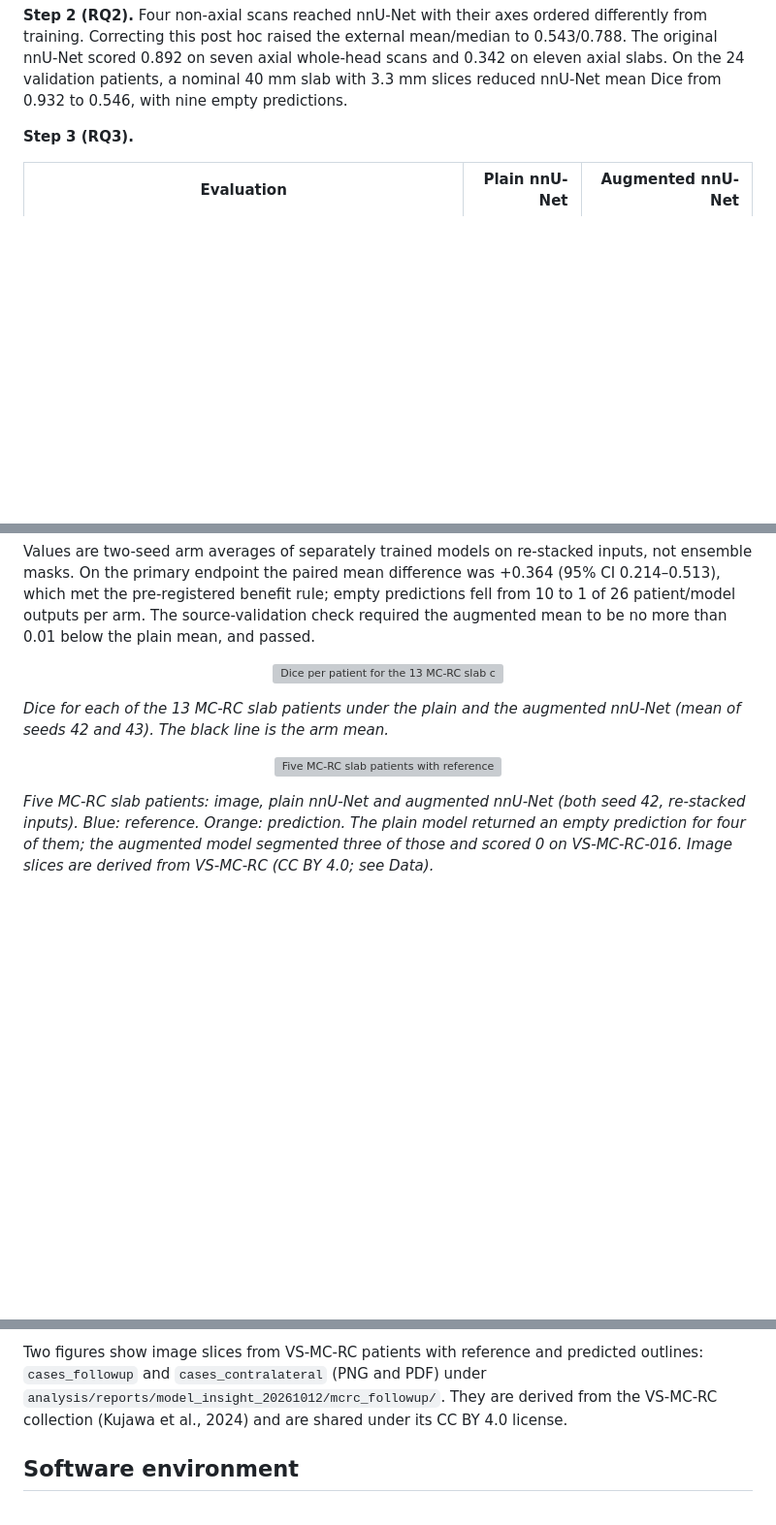
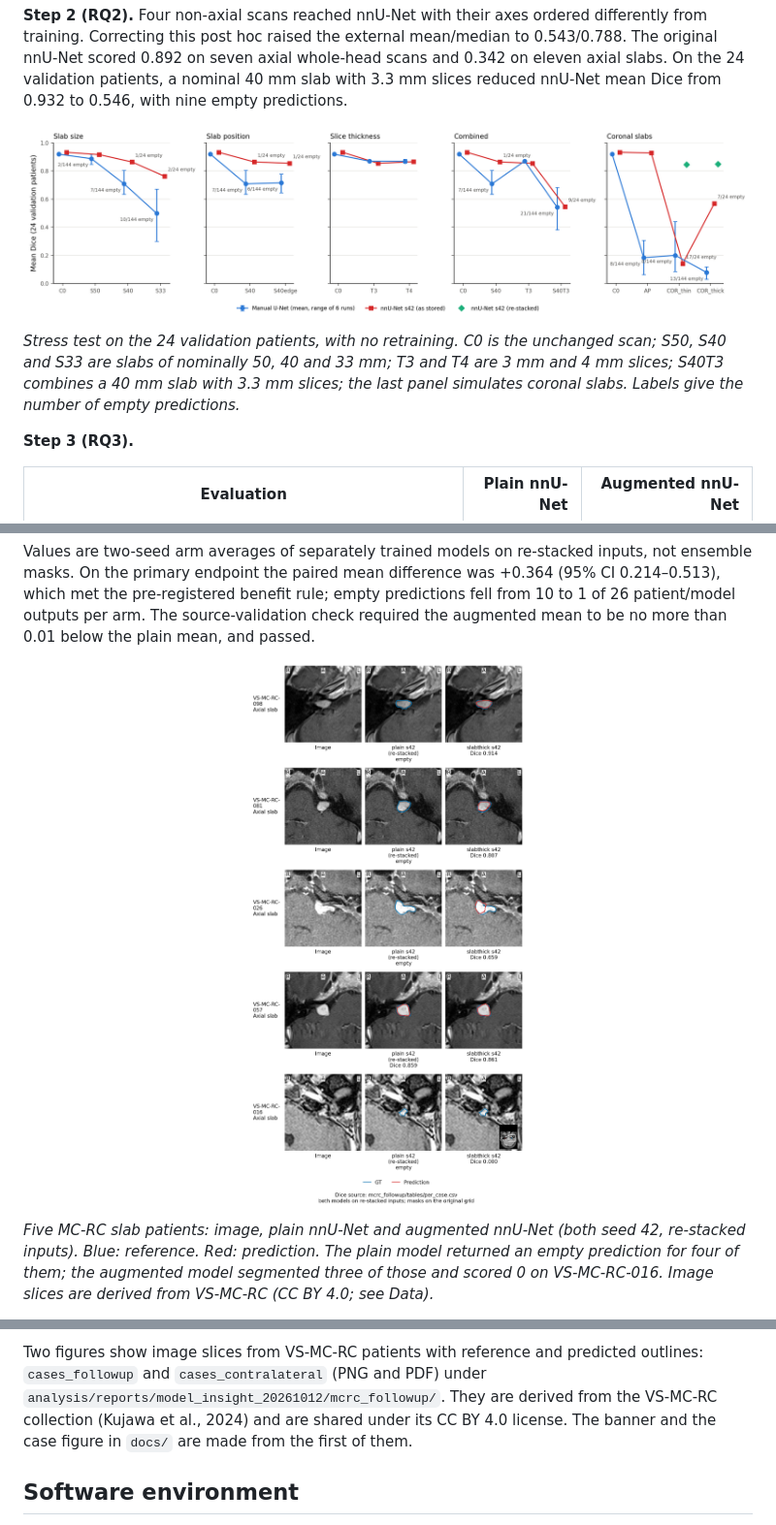
Before and after one commit to kristian-sv/vs-segmentation-generalization, a Markdown page: README.md, 3 parts joined by grey strips. Shown at 97% size. GitHub-like rendering; pictures changed too: docs/cases_followup.png (added), docs/stress_test.png (added); blank space fills up the shorter version; grey boxes are pictures that could not be loaded.

Commit message:
Add a banner and display figures to the README

```diff
--- a/README.md
+++ b/README.md
@@ -42,6 +51,16 @@ whole-head scans and 0.342 on eleven axial slabs. On the 24 validation
 patients, a nominal 40 mm slab with 3.3 mm slices reduced nnU-Net mean Dice
 from 0.932 to 0.546, with nine empty predictions.
 
+<p align="center">
+  <img src="docs/stress_test.png" alt="Stress test on the 24 validation patients: mean Dice of the manual U-Net and nnU-Net under simulated slabs, thicker slices and coronal slabs">
+</p>
+
+*Stress test on the 24 validation patients, with no retraining. C0 is the
+unchanged scan; S50, S40 and S33 are slabs of nominally 50, 40 and 33 mm; T3
+and T4 are 3 mm and 4 mm slices; S40T3 combines a 40 mm slab with 3.3 mm
+slices; the last panel simulates coronal slabs. Labels give the number of
+empty predictions.*
+
 **Step 3 (RQ3).**
 
 | Evaluation | Plain nnU-Net | Augmented nnU-Net |
@@ -61,18 +80,11 @@ source-validation check required the augmented mean to be no more than 0.01
 below the plain mean, and passed.
 
 <p align="center">
-  <img src="analysis/reports/model_insight_20261012/mcrc_followup/figures/slab_slope.png" width="440" alt="Dice per patient for the 13 MC-RC slab cases under the plain and the augmented nnU-Net">
-</p>
-
-*Dice for each of the 13 MC-RC slab patients under the plain and the augmented
-nnU-Net (mean of seeds 42 and 43). The black line is the arm mean.*
-
-<p align="center">
-  <img src="analysis/reports/model_insight_20261012/mcrc_followup/figures/cases_followup.png" width="560" alt="Five MC-RC slab patients with reference and predicted outlines for the plain and the augmented nnU-Net">
+  <img src="docs/cases_followup.png" width="560" alt="Five MC-RC slab patients with reference and predicted outlines for the plain and the augmented nnU-Net">
 </p>
 
 *Five MC-RC slab patients: image, plain nnU-Net and augmented nnU-Net (both
-seed 42, re-stacked inputs). Blue: reference. Orange: prediction. The plain
+seed 42, re-stacked inputs). Blue: reference. Red: prediction. The plain
 model returned an empty prediction for four of them; the augmented model
 segmented three of those and scored 0 on VS-MC-RC-016. Image slices are derived
 from VS-MC-RC (CC BY 4.0; see Data).*
@@ -177,7 +190,8 @@ Two figures show image slices from VS-MC-RC patients with reference and
 predicted outlines: `cases_followup` and `cases_contralateral` (PNG and PDF)
 under `analysis/reports/model_insight_20261012/mcrc_followup/`. They are
 derived from the VS-MC-RC collection (Kujawa et al., 2024) and are shared
-under its CC BY 4.0 license.
+under its CC BY 4.0 license. The banner and the case figure in `docs/` are
+made from the first of them.
 
 ## Software environment
 
```
Also changed, not shown: other parts of README.md (+11 -1 lines), docs/readme_banner.png (added), 1 other file.
